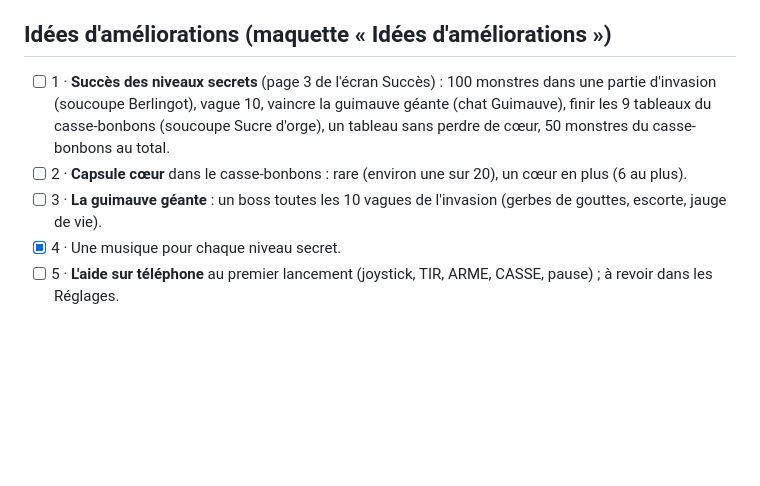
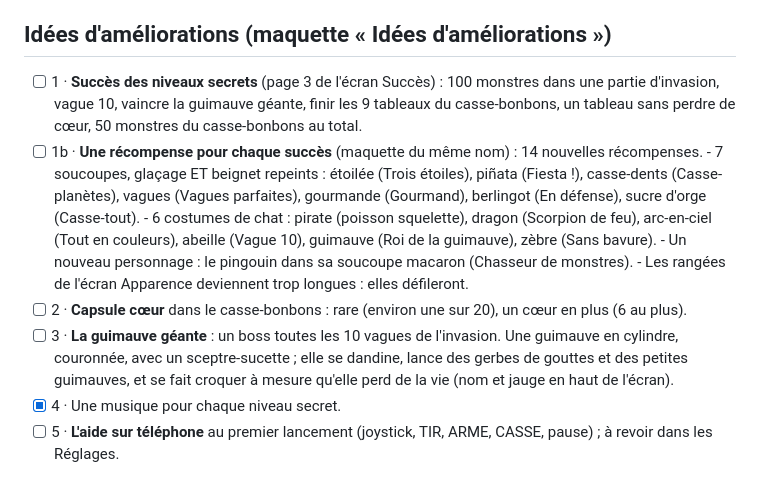
Before and after one commit to Fanfan-Py/FooCat, a Markdown page: PLAN.md, the part around the change. Drawn GitHub-style; blank space fills up the shorter version.

Commit message:
Plan : une récompense pour chaque succès, guimauve géante redessinée
Co-Authored-By: Claude Opus 5.5 <noreply@anthropic.com>

```diff
--- a/PLAN.md
+++ b/PLAN.md
@@ -441,11 +441,21 @@ Maquettes : planches « Récompenses secrètes » (6 récompenses), « Écran Co
 - [x] Une musique pour chaque niveau secret : une marche pour l'invasion, un air sautillant pour le casse-bonbons.
 
 ## Idées d'améliorations (maquette « Idées d'améliorations »)
-- [ ] 1 · **Succès des niveaux secrets** (page 3 de l'écran Succès) : 100 monstres dans une partie d'invasion
-      (soucoupe Berlingot), vague 10, vaincre la guimauve géante (chat Guimauve), finir les 9 tableaux du
-      casse-bonbons (soucoupe Sucre d'orge), un tableau sans perdre de cœur, 50 monstres du casse-bonbons au total.
+- [ ] 1 · **Succès des niveaux secrets** (page 3 de l'écran Succès) : 100 monstres dans une partie d'invasion,
+      vague 10, vaincre la guimauve géante, finir les 9 tableaux du casse-bonbons, un tableau sans perdre de cœur,
+      50 monstres du casse-bonbons au total.
+- [ ] 1b · **Une récompense pour chaque succès** (maquette du même nom) : 14 nouvelles récompenses.
+      - 7 soucoupes, glaçage ET beignet repeints : étoilée (Trois étoiles), piñata (Fiesta !),
+        casse-dents (Casse-planètes), vagues (Vagues parfaites), gourmande (Gourmand),
+        berlingot (En défense), sucre d'orge (Casse-tout).
+      - 6 costumes de chat : pirate (poisson squelette), dragon (Scorpion de feu), arc-en-ciel (Tout en couleurs),
+        abeille (Vague 10), guimauve (Roi de la guimauve), zèbre (Sans bavure).
+      - Un nouveau personnage : le pingouin dans sa soucoupe macaron (Chasseur de monstres).
+      - Les rangées de l'écran Apparence deviennent trop longues : elles défileront.
 - [ ] 2 · **Capsule cœur** dans le casse-bonbons : rare (environ une sur 20), un cœur en plus (6 au plus).
-- [ ] 3 · **La guimauve géante** : un boss toutes les 10 vagues de l'invasion (gerbes de gouttes, escorte, jauge de vie).
+- [ ] 3 · **La guimauve géante** : un boss toutes les 10 vagues de l'invasion. Une guimauve en cylindre,
+      couronnée, avec un sceptre-sucette ; elle se dandine, lance des gerbes de gouttes et des petites guimauves,
+      et se fait croquer à mesure qu'elle perd de la vie (nom et jauge en haut de l'écran).
 - [x] 4 · Une musique pour chaque niveau secret.
 - [ ] 5 · **L'aide sur téléphone** au premier lancement (joystick, TIR, ARME, CASSE, pause) ; à revoir dans les Réglages.
 
```
